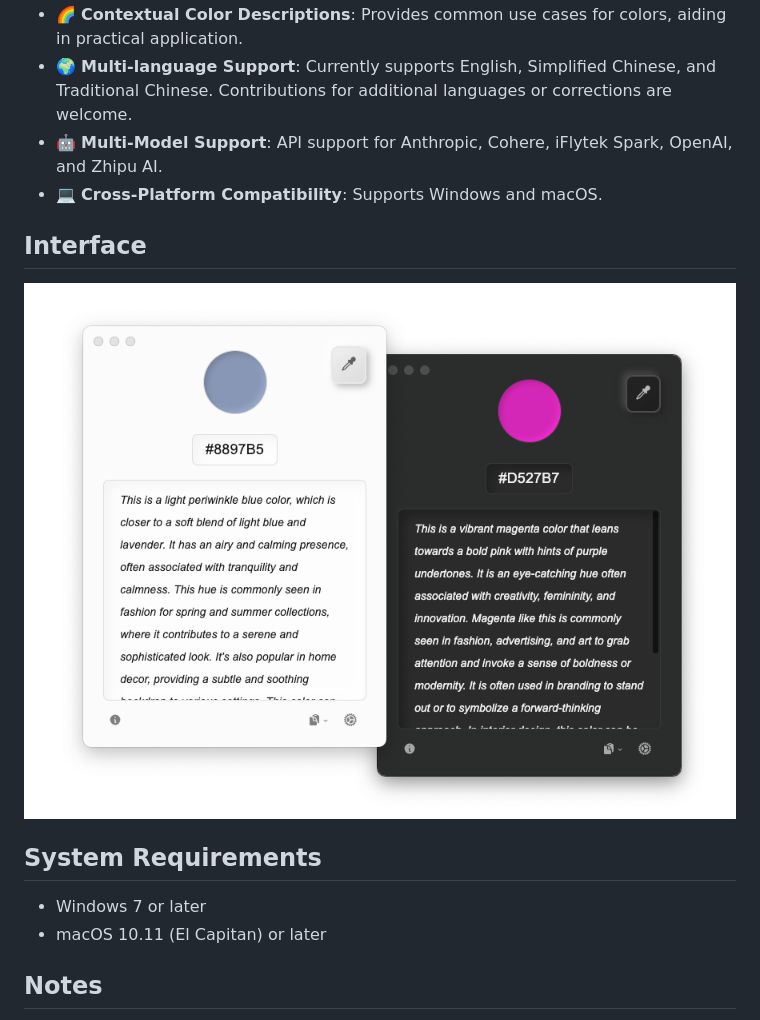
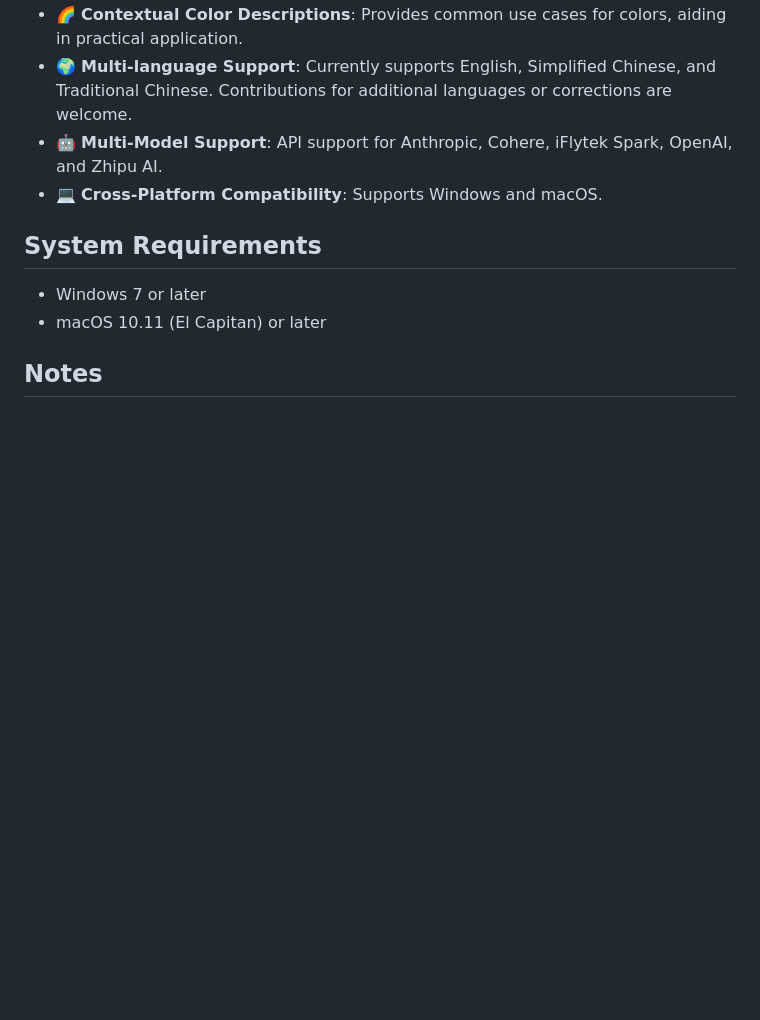
Before and after one commit to Reedo0910/ColorLift, a Markdown page: docs/README_EN.md, the part around one of its changes. GitHub-like rendering; blank space fills up the shorter version.

Commit message:
docs: update readme

```diff
--- a/docs/README_EN.md
+++ b/docs/README_EN.md
@@ -26,10 +28,6 @@ You can download ColorLift's installation packages and portable archives for Win
 - 🌍 **Multi-language Support**: Currently supports English, Simplified Chinese, and Traditional Chinese. Contributions for additional languages or corrections are welcome.
 - 🤖 **Multi-Model Support**: API support for Anthropic, Cohere, iFlytek Spark, OpenAI, and Zhipu AI.
 - 💻 **Cross-Platform Compatibility**: Supports Windows and macOS.
-
-## Interface
-
-![UI screenshots](images/promote_en.png)
 
 ## System Requirements
 
```
Also changed, not shown: other parts of docs/README_EN.md (+2 -0 lines), README.md (+2 -4 lines), docs/README_ZH-TW.md (+3 -5 lines).
